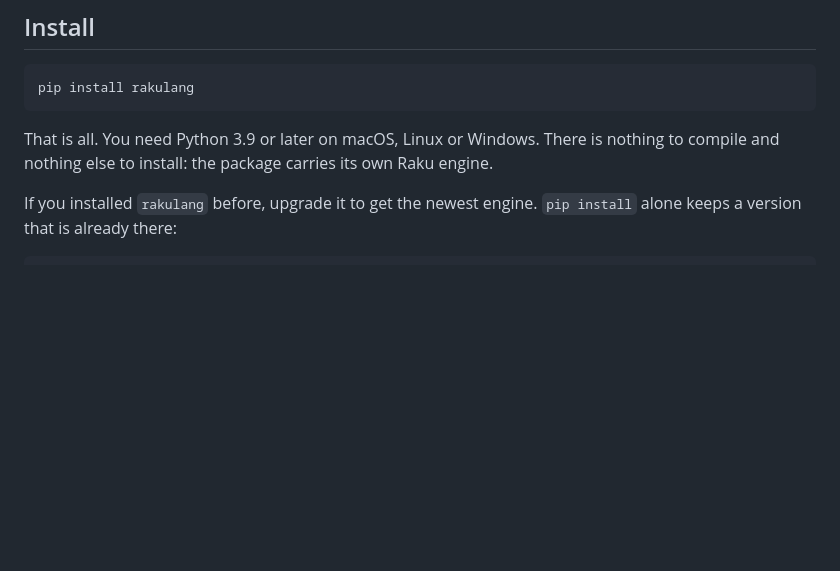
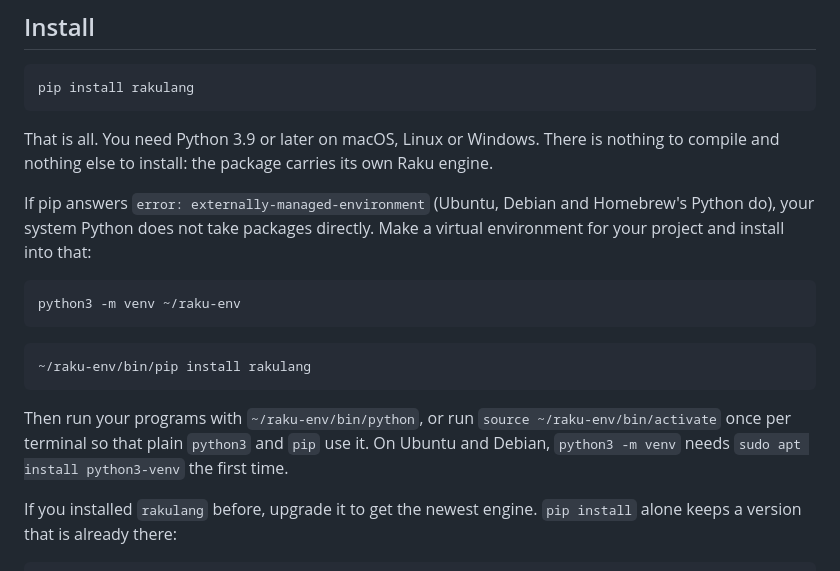
Before and after one commit to ash/rakupp, a Markdown page: bindings/python/README.md, the part around the change. Drawn GitHub-style; blank space fills up the shorter version.

Commit message:
A note for the users of Python on Ubuntu

````diff
--- a/bindings/python/README.md
+++ b/bindings/python/README.md
@@ -18,6 +18,22 @@ pip install rakulang
 That is all. You need Python 3.9 or later on macOS, Linux or Windows. There is
 nothing to compile and nothing else to install: the package carries its own
 Raku engine.
+
+If pip answers `error: externally-managed-environment` (Ubuntu, Debian and
+Homebrew's Python do), your system Python does not take packages directly.
+Make a virtual environment for your project and install into that:
+
+```bash
+python3 -m venv ~/raku-env
+```
+```bash
+~/raku-env/bin/pip install rakulang
+```
+
+Then run your programs with `~/raku-env/bin/python`, or run
+`source ~/raku-env/bin/activate` once per terminal so that plain `python3`
+and `pip` use it. On Ubuntu and Debian, `python3 -m venv` needs
+`sudo apt install python3-venv` the first time.
 
 If you installed `rakulang` before, upgrade it to get the newest engine.
 `pip install` alone keeps a version that is already there:
````
